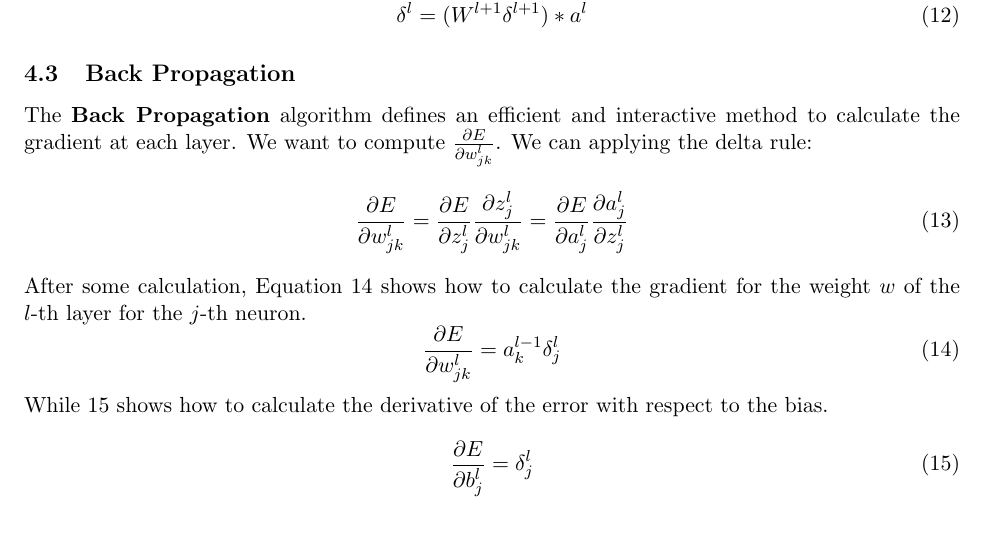
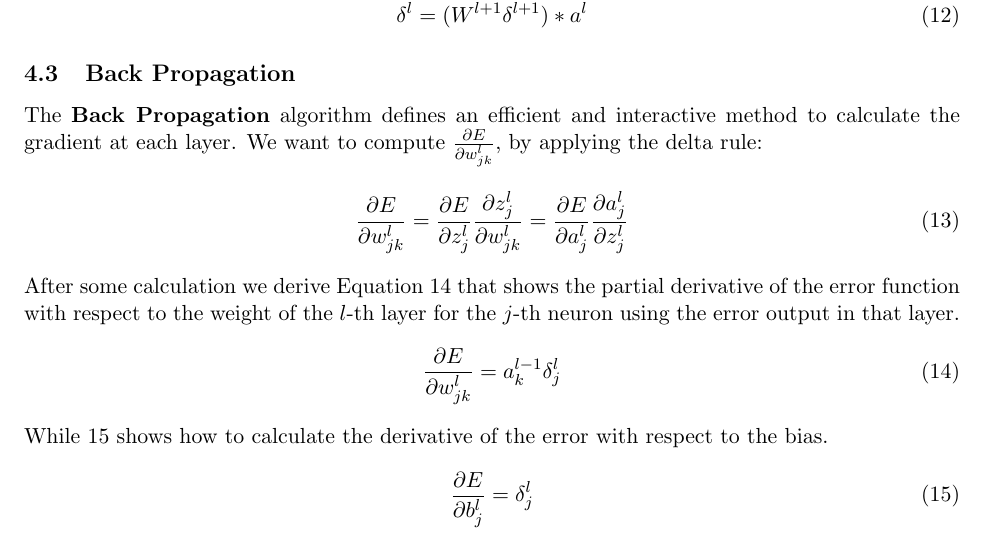
Before and after one commit to FrancescoSaverioZuppichini/Machine-Learning-Summary, a LaTeX document (docs/main.tex): part of page 3 of 12, cut so that both start at the same text. The pictures show the PDF file docs/main.pdf that the author committed with the source.

Commit message:
fixed some typos

```diff
--- a/docs/main.tex
+++ b/docs/main.tex
@@ -116,12 +116,12 @@ Also, delta at layer $l$ can be expressed by using the next $l+1$-th delta. Equa
 \label{eq: delta_on_delta}
 \end{equation}
 \subsection{Back Propagation}
-The \textbf{Back Propagation} algorithm defines an efficient and interactive method to calculate the gradient at each layer. We want to compute $\frac{\partial E}{\partial w^l_{jk}}$. We can applying the delta rule:
+The \textbf{Back Propagation} algorithm defines an efficient and interactive method to calculate the gradient at each layer. We want to compute $\frac{\partial E}{\partial w^l_{jk}}$, by applying the delta rule:
 \begin{equation}
 \frac{\partial E}{\partial w^l_{jk}} = \frac{\partial E}{\partial z^l_j}\frac{\partial z^l_j}{\partial w^l_{jk}} =
 \frac{\partial E}{\partial a^l_j}\frac{\partial a^l_j}{\partial z^l_{j}}
 \end{equation}
-After some calculation, Equation \ref{eq: back_propagation} shows how to calculate the gradient for the weight $w$ of the $l$-th layer for the $j$-th neuron.
+After some calculation we derive Equation \ref{eq: back_propagation} that shows the partial derivative of the error function with respect to the weight of the $l$-th layer for the $j$-th neuron using the error output in that layer.
 \begin{equation}
 \frac{\partial E}{\partial w^l_{jk}} = a^{l-1}_k \delta^l_j
 \label{eq: back_propagation}
```
Also changed, not shown: docs/main.pdf, docs/main.tex (3 more changed lines), 3 other files.
